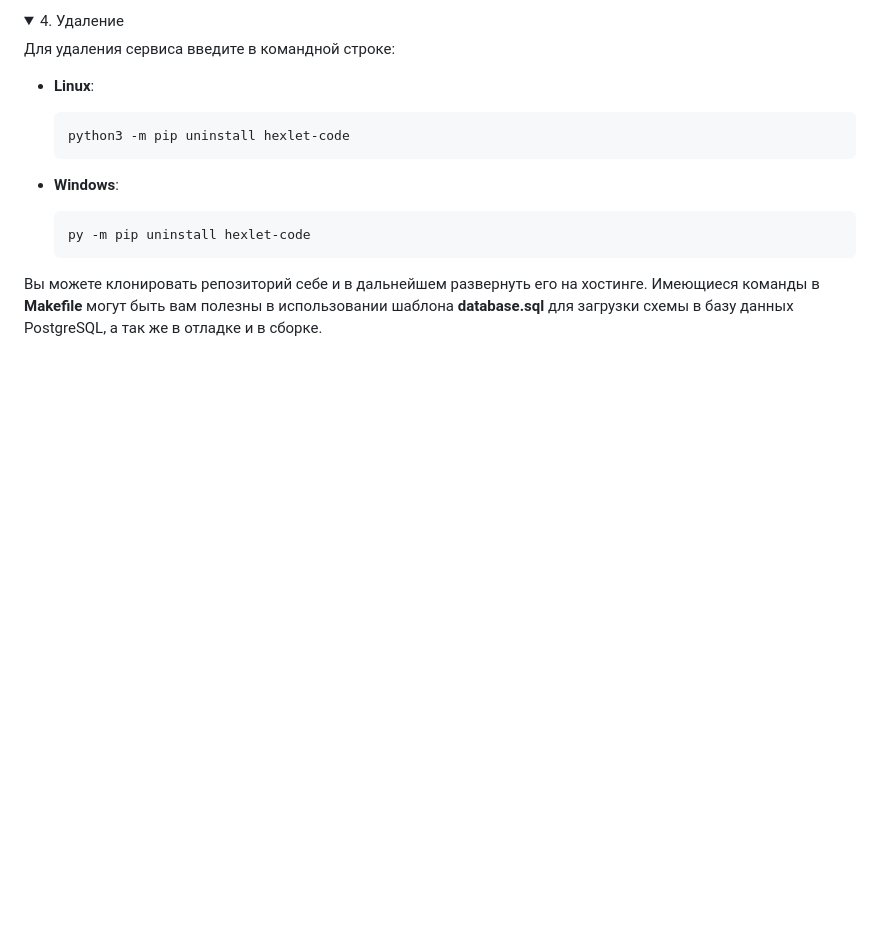
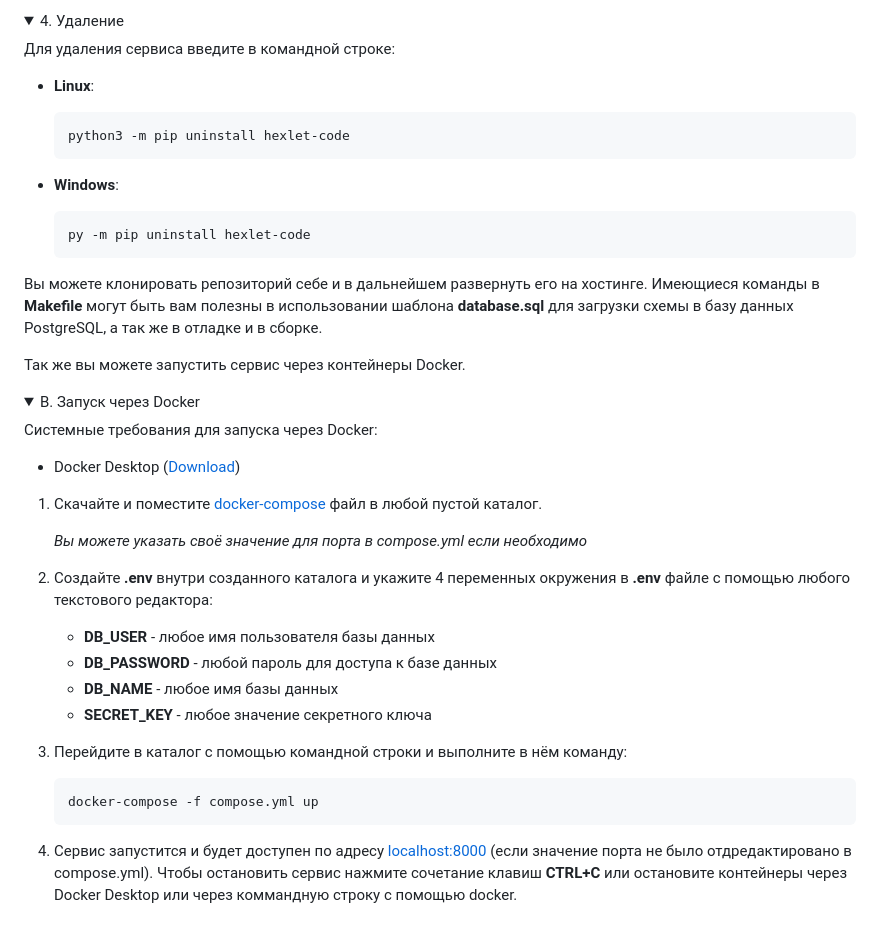
Before and after one commit to dmkael/page-analyzer, a Markdown page: README.md, the part around the change. Drawn GitHub-style; folded sections open; blank space fills up the shorter version.

Commit message:
ADD instructions for docker version

````diff
--- a/README.md
+++ b/README.md
@@ -171,3 +171,29 @@
 </details>
 
 Вы можете клонировать репозиторий себе и в дальнейшем развернуть его на хостинге. Имеющиеся команды в __Makefile__ могут быть вам полезны в использовании шаблона __database.sql__ для загрузки схемы в базу данных PostgreSQL, а так же в отладке и в сборке.
+
+Так же вы можете запустить сервис через контейнеры Docker.
+
+<details>
+<summary>B. Запуск через Docker</summary>
+
+Системные требования для запуска через Docker:
+
+- Docker Desktop ([Download](https://www.docker.com/products/docker-desktop/))
+
+1. Скачайте и поместите [docker-compose](https://github.com/dmkael/page-analyzer/blob/main/pg_analyzer_docker/compose.yml) файл в любой пустой каталог.
+
+   _Вы можете указать своё значение для порта в compose.yml если необходимо_
+3. Создайте __.env__ внутри созданного каталога и укажите 4 переменных окружения в __.env__ файле с помощью любого текстового редактора:
+   - __DB_USER__ - любое имя пользователя базы данных
+   - __DB_PASSWORD__ - любой пароль для доступа к базе данных
+   - __DB_NAME__ - любое имя базы данных
+   - __SECRET_KEY__ - любое значение секретного ключа
+4. Перейдите в каталог с помощью командной строки и выполните в нём команду:
+   ```
+   docker-compose -f compose.yml up
+   ```
+
+5. Сервис запустится и будет доступен по адресу [localhost:8000](http://localhost:8000/) (если значение порта не было отдредактировано в compose.yml). Чтобы остановить сервис нажмите сочетание клавиш __CTRL+C__ или остановите контейнеры через Docker Desktop или через коммандную строку с помощью docker.
+
+</details>
````
